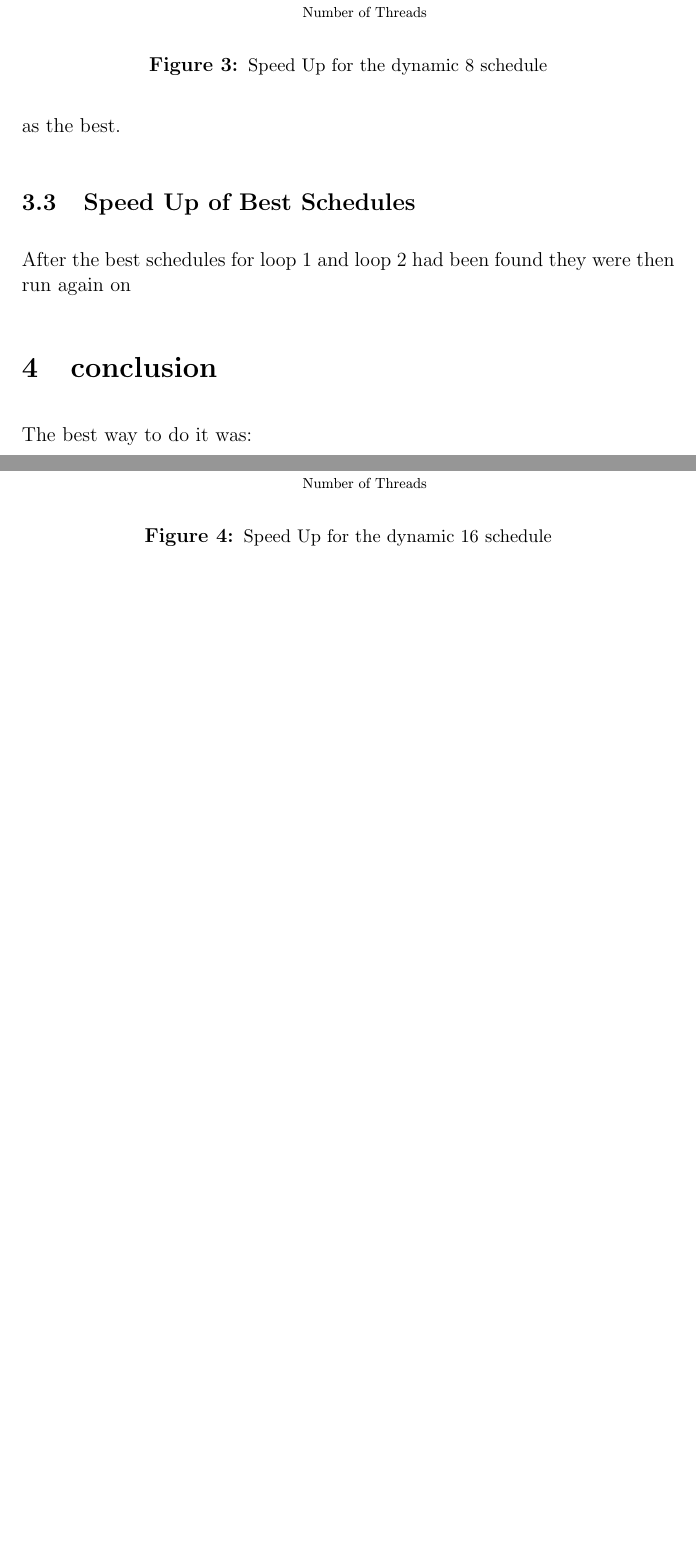
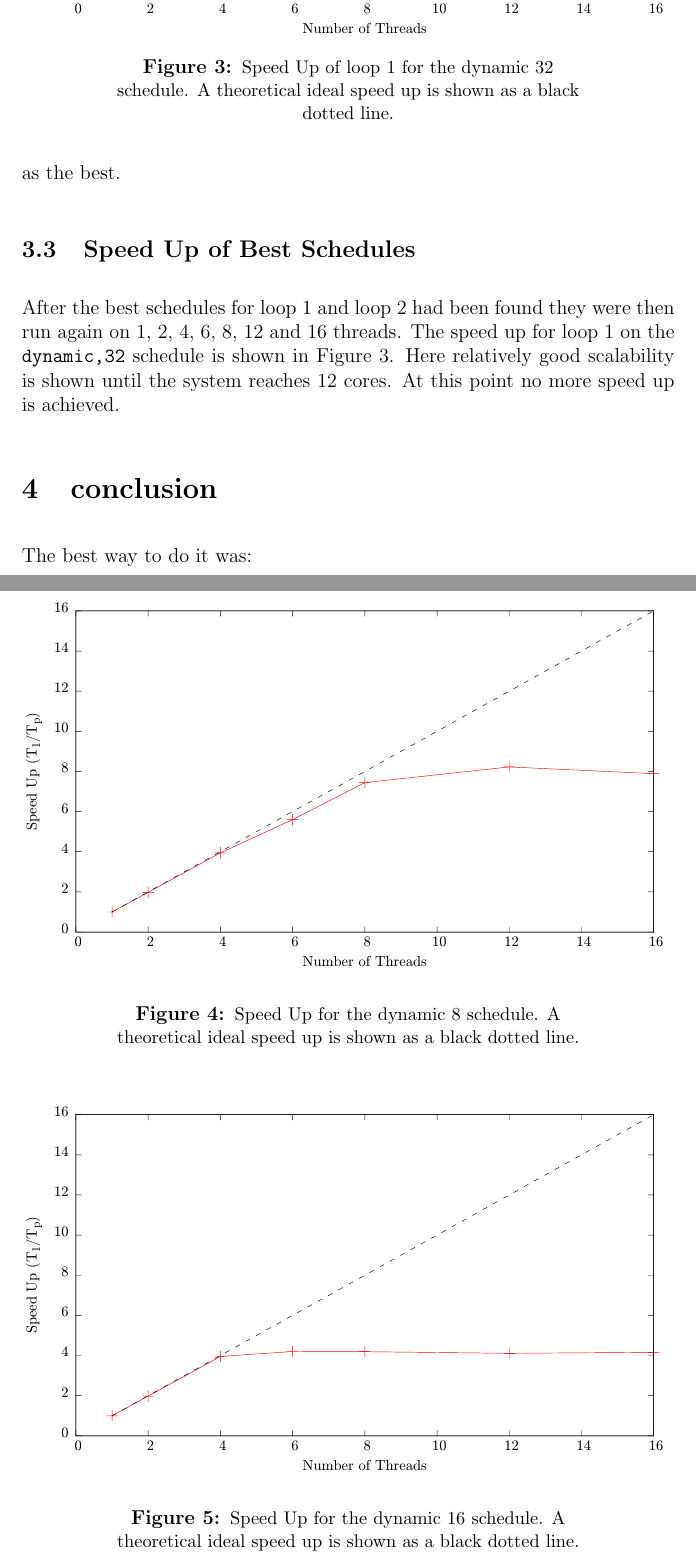
Before and after one commit to jacobjwebber/msc, a LaTeX document (threaded-programming/coursework1/report/report.tex): two parts of pages 6 and 7 of 8 before the commit and two parts of pages 6 and 7 of 10 after it, joined at a grey line, cut at the place of the change, the shorter picture padded with empty space. Compiled offline with pdfLaTeX.

Commit message:
keep going jacob

```diff
--- a/threaded-programming/coursework1/report/report.tex
+++ b/threaded-programming/coursework1/report/report.tex
@@ -83,25 +83,32 @@ The highest performing schedule for loop 2 was not immediately obvious. The mean
 
 \subsection{Speed Up of Best Schedules}
 
+\begin{figure}
+  \centering
+  \includegraphics[width=1\linewidth]{graphs/speedup_dynamic32_loop1}
+  \caption{\small Speed Up of loop 1 for the dynamic 32 schedule. A theoretical ideal speed up is shown as a black dotted line.}
+  \label{dynamic32}
+\label{dynamic16}
+\end{figure}
 
 \begin{figure}
 \centering
 
   \centering
   \includegraphics[width=1\linewidth]{graphs/speedup_dynamic8_loop2}
-  \caption{\small Speed Up for the dynamic 8 schedule}
+  \caption{\small Speed Up for the dynamic 8 schedule. A theoretical ideal speed up is shown as a black dotted line.}
   \label{dynamic8}
 \end{figure}
 
 \begin{figure}
   \centering
   \includegraphics[width=1\linewidth]{graphs/speedup_dynamic16_loop2}
-  \caption{\small Speed Up for the dynamic 16 schedule}
-  \label{fig:sub2}
+  \caption{\small Speed Up for the dynamic 16 schedule. A theoretical ideal speed up is shown as a black dotted line.}
 \label{dynamic16}
 \end{figure}
 
-After the best schedules for loop 1 and loop 2 had been found they were then run again on
+
+After the best schedules for loop 1 and loop 2 had been found they were then run again on 1, 2, 4, 6, 8, 12 and 16 threads. The speed up for loop  1 on the \verb|dynamic,32| schedule is shown in Figure \ref{dynamic32}. Here relatively good scalability is shown until the system reaches 12 cores. At this point no more speed up is achieved.
 
 \section{conclusion}
 The best way to do it was:
```
Also changed, not shown: threaded-programming/coursework1/report/report.pdf, threaded-programming/coursework1/report/report.tex (2 more changed lines), 4 other files.
